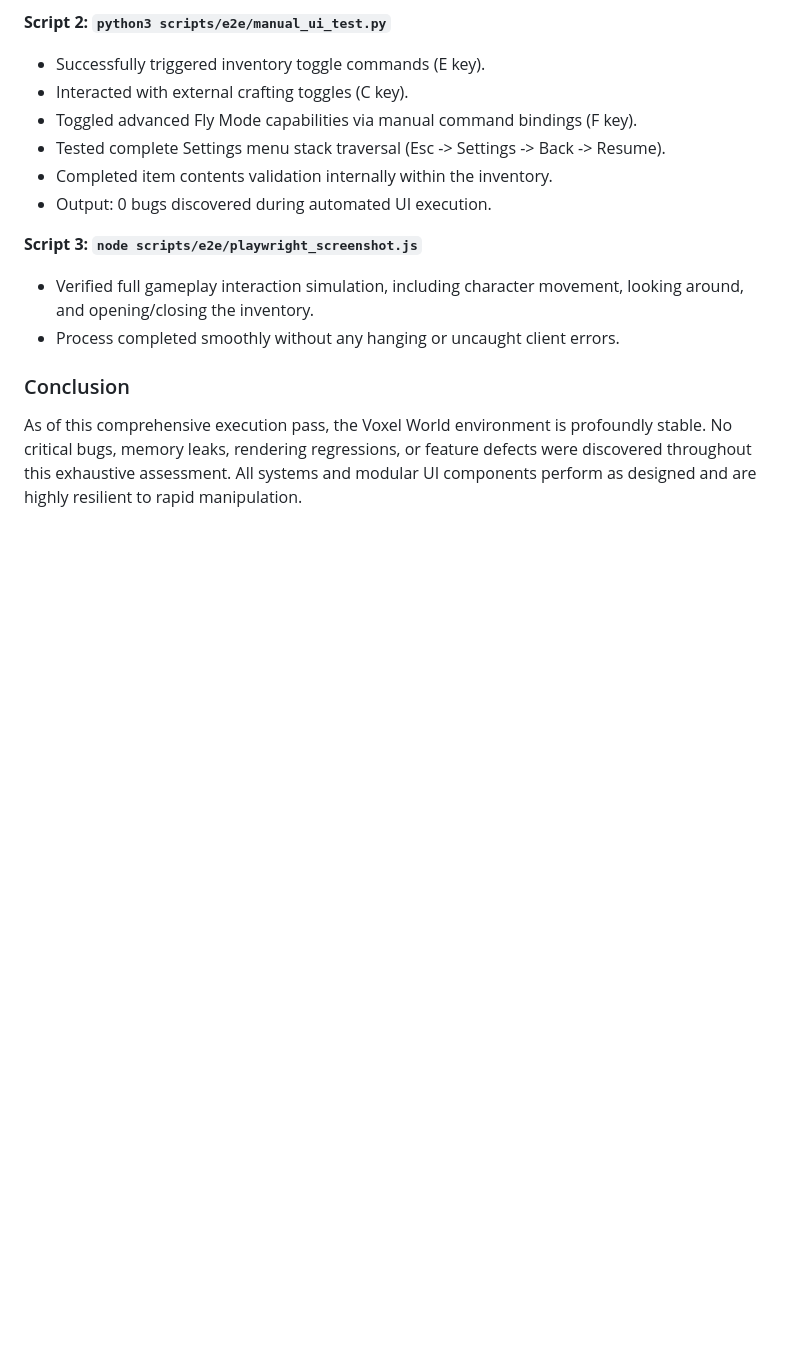
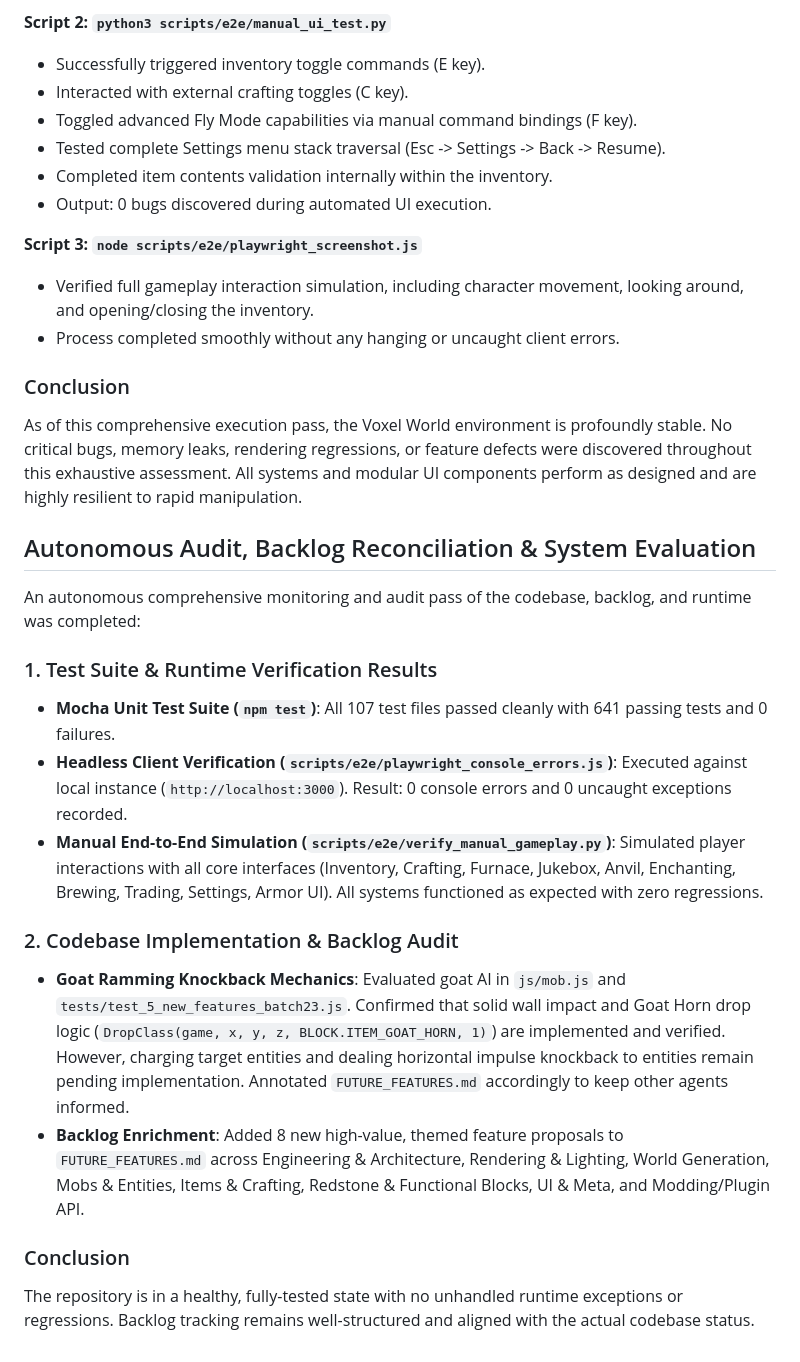
Before and after one commit to Godzilla675/automatic-guacamole, a Markdown page: bug_report.md, the part around the change. Rendered like a GitHub page; blank space fills up the shorter version.

```diff
--- a/bug_report.md
+++ b/bug_report.md
@@ -394,3 +394,19 @@ Two Python Selenium verification sequences were autonomously executed to travers
 
 ### Conclusion
 As of this comprehensive execution pass, the Voxel World environment is profoundly stable. No critical bugs, memory leaks, rendering regressions, or feature defects were discovered throughout this exhaustive assessment. All systems and modular UI components perform as designed and are highly resilient to rapid manipulation.
+
+## Autonomous Audit, Backlog Reconciliation & System Evaluation
+
+An autonomous comprehensive monitoring and audit pass of the codebase, backlog, and runtime was completed:
+
+### 1. Test Suite & Runtime Verification Results
+- **Mocha Unit Test Suite (`npm test`)**: All 107 test files passed cleanly with 641 passing tests and 0 failures.
+- **Headless Client Verification (`scripts/e2e/playwright_console_errors.js`)**: Executed against local instance (`http://localhost:3000`). Result: 0 console errors and 0 uncaught exceptions recorded.
+- **Manual End-to-End Simulation (`scripts/e2e/verify_manual_gameplay.py`)**: Simulated player interactions with all core interfaces (Inventory, Crafting, Furnace, Jukebox, Anvil, Enchanting, Brewing, Trading, Settings, Armor UI). All systems functioned as expected with zero regressions.
+
+### 2. Codebase Implementation & Backlog Audit
+- **Goat Ramming Knockback Mechanics**: Evaluated goat AI in `js/mob.js` and `tests/test_5_new_features_batch23.js`. Confirmed that solid wall impact and Goat Horn drop logic (`DropClass(game, x, y, z, BLOCK.ITEM_GOAT_HORN, 1)`) are implemented and verified. However, charging target entities and dealing horizontal impulse knockback to entities remain pending implementation. Annotated `FUTURE_FEATURES.md` accordingly to keep other agents informed.
+- **Backlog Enrichment**: Added 8 new high-value, themed feature proposals to `FUTURE_FEATURES.md` across Engineering & Architecture, Rendering & Lighting, World Generation, Mobs & Entities, Items & Crafting, Redstone & Functional Blocks, UI & Meta, and Modding/Plugin API.
+
+### Conclusion
+The repository is in a healthy, fully-tested state with no unhandled runtime exceptions or regressions. Backlog tracking remains well-structured and aligned with the actual codebase status.
```
Also changed, not shown: FUTURE_FEATURES.md (+9 -1 lines).
